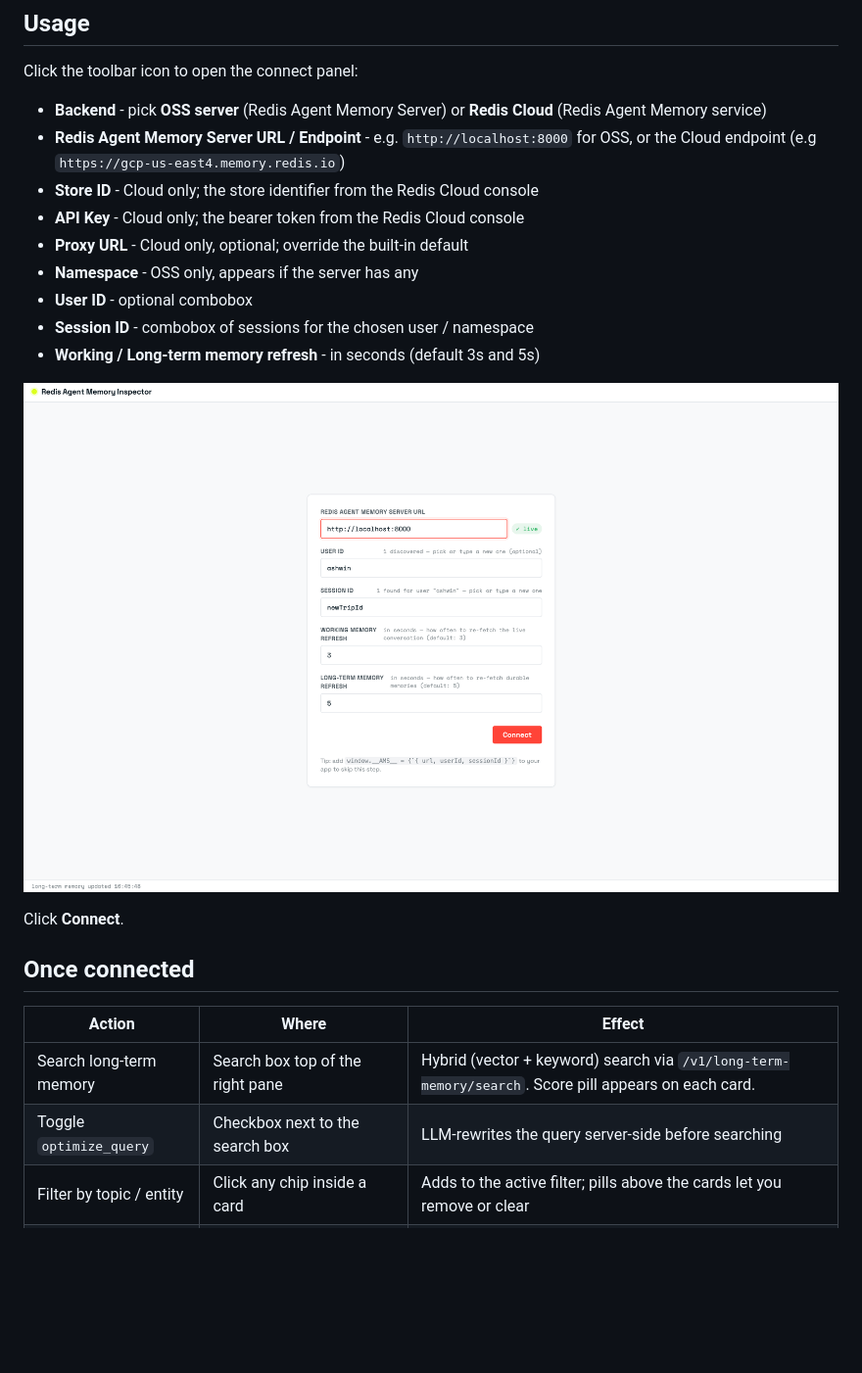
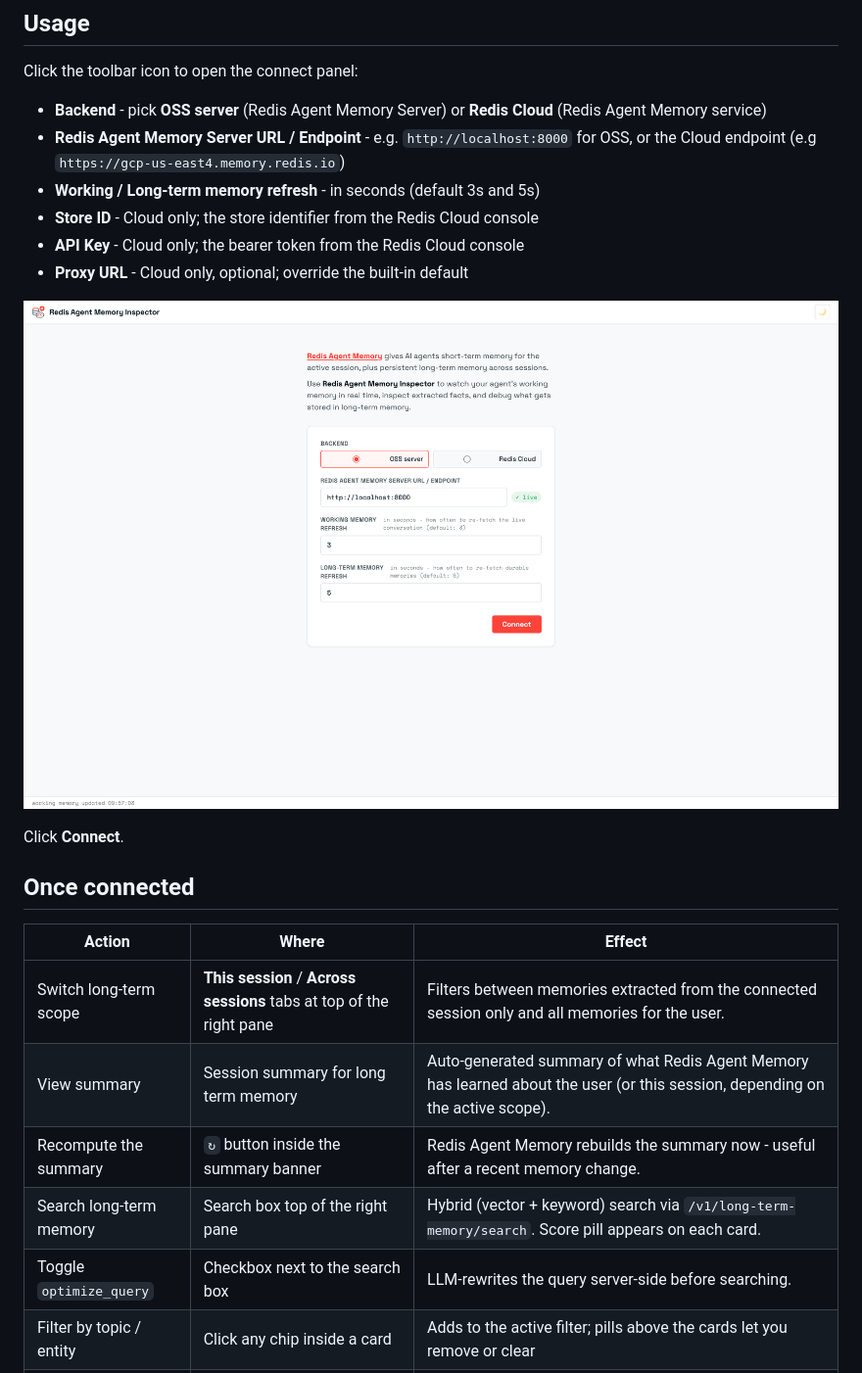
Before and after one commit to redis-developer/redis-agent-memory-inspector, a Markdown page: README.md, the part around the change printed below. Shown: that part at 98% size. GitHub-like rendering; pictures changed too: screenshots/redis-agent-memory-inspector-configuration.png; blank space fills up the shorter version.

```diff
--- a/README.md
+++ b/README.md
@@ -46,13 +46,10 @@ Click the toolbar icon to open the connect panel:
 
 - **Backend** - pick **OSS server** (Redis Agent Memory Server) or **Redis Cloud** (Redis Agent Memory service)
 - **Redis Agent Memory Server URL / Endpoint** - e.g. `http://localhost:8000` for OSS, or the Cloud endpoint (e.g `https://gcp-us-east4.memory.redis.io`)
+- **Working / Long-term memory refresh** - in seconds (default 3s and 5s)
 - **Store ID** - Cloud only; the store identifier from the Redis Cloud console
 - **API Key** - Cloud only; the bearer token from the Redis Cloud console
 - **Proxy URL** - Cloud only, optional; override the built-in default
-- **Namespace** - OSS only, appears if the server has any
-- **User ID** - optional combobox
-- **Session ID** - combobox of sessions for the chosen user / namespace
-- **Working / Long-term memory refresh** - in seconds (default 3s and 5s)
 
 ![Configure Redis Agent Memory Inspector](./screenshots/redis-agent-memory-inspector-configuration.png)
 
@@ -62,8 +59,11 @@ Click **Connect**.
 
 | Action | Where | Effect |
 | --- | --- | --- |
+| Switch long-term scope | **This session** / **Across sessions** tabs at top of the right pane | Filters between memories extracted from the connected session only and all memories for the user. |
+| View summary | Session summary for long term memory | Auto-generated summary of what Redis Agent Memory has learned about the user (or this session, depending on the active scope). |
+| Recompute the summary | `↻` button inside the summary banner | Redis Agent Memory rebuilds the summary now - useful after a recent memory change. |
 | Search long-term memory | Search box top of the right pane | Hybrid (vector + keyword) search via `/v1/long-term-memory/search`. Score pill appears on each card. |
-| Toggle `optimize_query` | Checkbox next to the search box | LLM-rewrites the query server-side before searching |
+| Toggle `optimize_query` | Checkbox next to the search box | LLM-rewrites the query server-side before searching. |
 | Filter by topic / entity | Click any chip inside a card | Adds to the active filter; pills above the cards let you remove or clear |
 | Delete a long-term memory | Hover any card → `✕` top-right | `DELETE /v1/long-term-memory?memory_ids=…`, confirms first |
 | Clear working memory | `Clear` button in the working pane header | `DELETE /v1/working-memory/{session_id}`, confirms first |
```
Also changed, not shown: other parts of README.md (+3 -3 lines), screenshots/redis-agent-memory-inspector.png, 15 other files.
